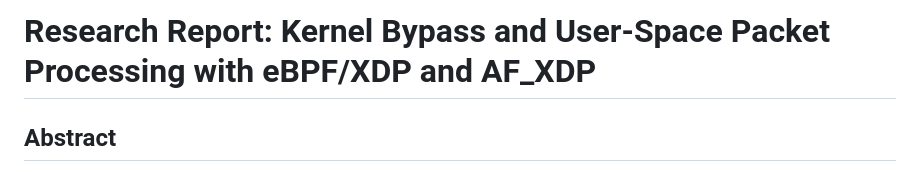
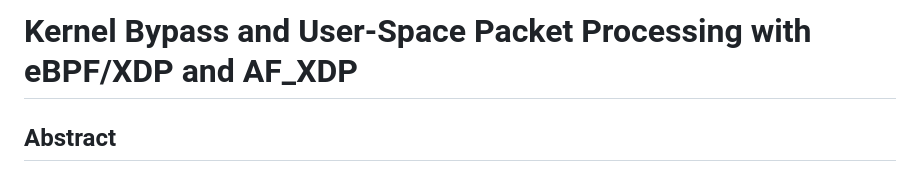
Before and after one commit to arnavk23/xdp-packet-processing, a Markdown page: README.md, the part around the change. Rendered like a GitHub page.

```diff
--- a/README.md
+++ b/README.md
@@ -1,4 +1,4 @@
-# Research Report: Kernel Bypass and User-Space Packet Processing with eBPF/XDP and AF_XDP
+# Kernel Bypass and User-Space Packet Processing with eBPF/XDP and AF_XDP
 
 ## Abstract
 This report presents a proof-of-concept pipeline for high-performance packet processing using eBPF/XDP and AF_XDP on Linux. The pipeline demonstrates how packets can bypass the kernel networking stack, be redirected to user space for custom processing, and then be forwarded back to the kernel for normal handling. The setup uses a veth pair to simulate NICs, making it reproducible on commodity hardware or virtual machines.
```
